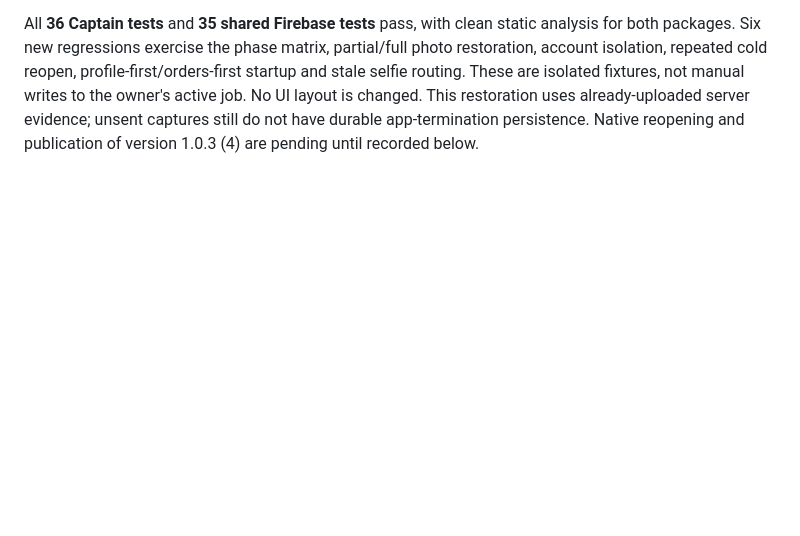
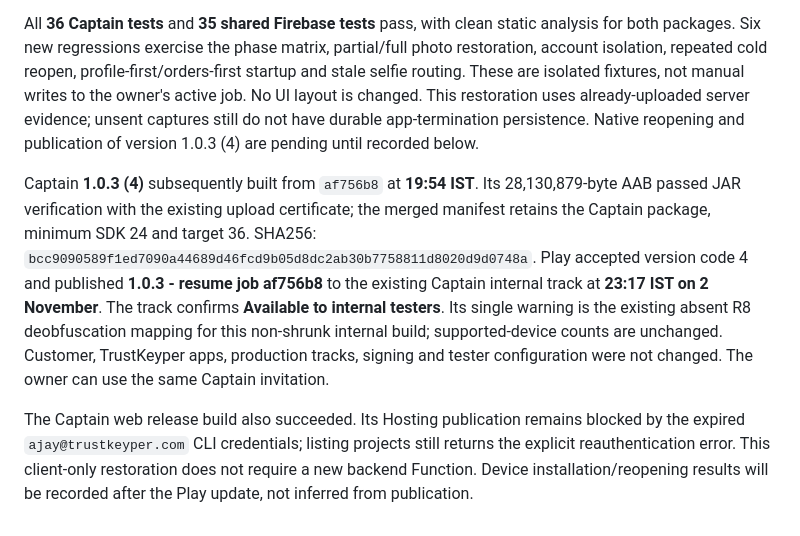
Before and after one commit to desicode-blip/wheelio-Both-Apps, a Markdown page: docs/WALLET-OFFERS-2026-11-02.md, the part around the change. GitHub-like rendering; blank space fills up the shorter version.

Commit message:
Record Captain 1.0.3 internal test publication

```diff
--- a/docs/WALLET-OFFERS-2026-11-02.md
+++ b/docs/WALLET-OFFERS-2026-11-02.md
@@ -317,3 +317,20 @@ fixtures, not manual writes to the owner's active job. No UI layout is changed.
 This restoration uses already-uploaded server evidence; unsent captures still
 do not have durable app-termination persistence. Native reopening and publication
 of version 1.0.3 (4) are pending until recorded below.
+
+Captain **1.0.3 (4)** subsequently built from `af756b8` at **19:54 IST**. Its
+28,130,879-byte AAB passed JAR verification with the existing upload certificate;
+the merged manifest retains the Captain package, minimum SDK 24 and target 36.
+SHA256: `bcc9090589f1ed7090a44689d46fcd9b05d8dc2ab30b7758811d8020d9d0748a`.
+Play accepted version code 4 and published **1.0.3 - resume job af756b8** to the
+existing Captain internal track at **23:17 IST on 2 November**. The track confirms
+**Available to internal testers**. Its single warning is the existing absent R8
+deobfuscation mapping for this non-shrunk internal build; supported-device counts
+are unchanged. Customer, TrustKeyper apps, production tracks, signing and tester
+configuration were not changed. The owner can use the same Captain invitation.
+
+The Captain web release build also succeeded. Its Hosting publication remains
+blocked by the expired `ajay@trustkeyper.com` CLI credentials; listing projects
+still returns the explicit reauthentication error. This client-only restoration
+does not require a new backend Function. Device installation/reopening results
+will be recorded after the Play update, not inferred from publication.
```
